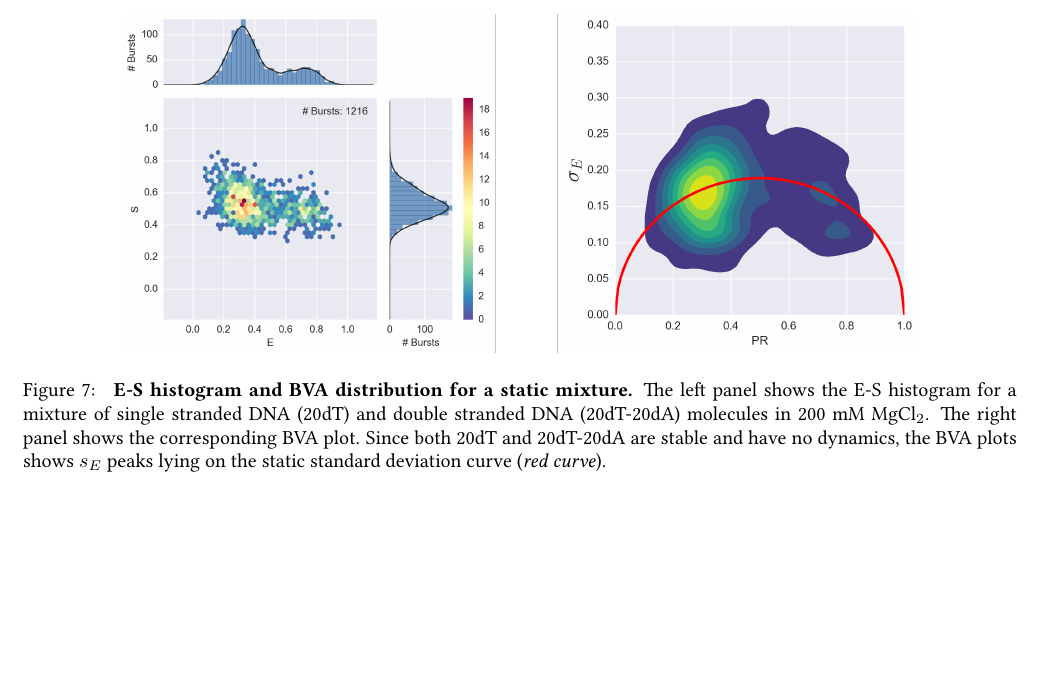
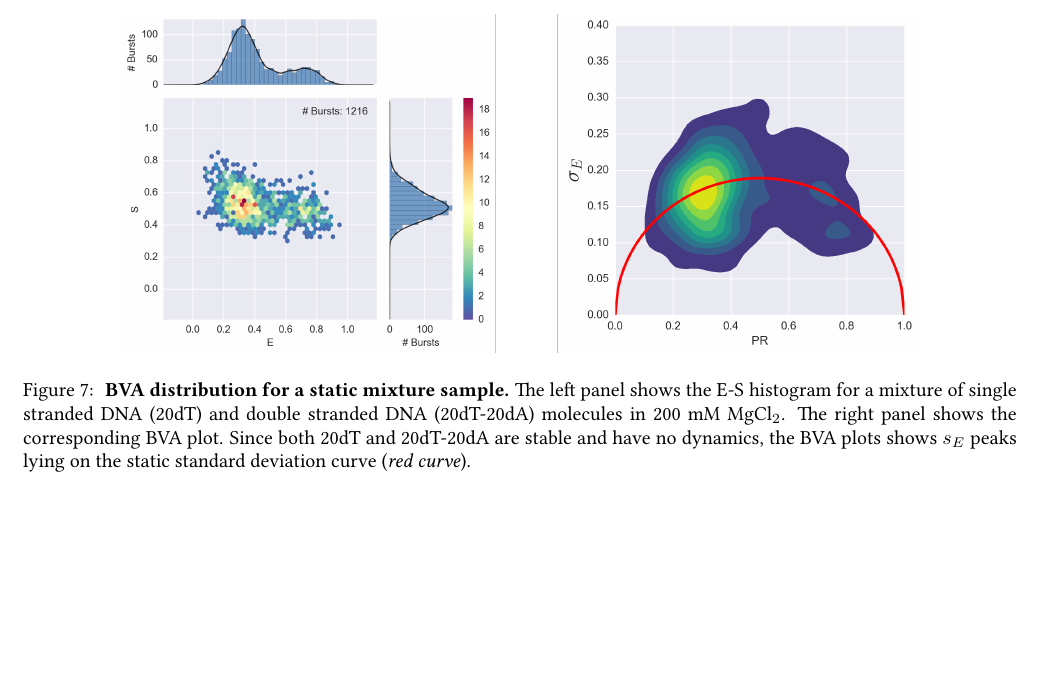
Before and after one commit to tritemio/fretbursts_paper, a LaTeX paper (main.tex, which reads figures/ALEX_BVA_static/caption.tex): part of page 10 of 18, cut so that both start at the same text. Compiled offline with pdfLaTeX.

Commit message:
edited figures/ALEX_BVA_static/caption.tex

```diff
--- a/figures/ALEX_BVA_static/caption.tex
+++ b/figures/ALEX_BVA_static/caption.tex
@@ -1,2 +1,2 @@
-\label{fig:bva_static}  \textbf{E-S histogram and BVA distribution for a static mixture.}
+\label{fig:bva_static}  \textbf{BVA distribution for a static mixture sample.}
 The left panel shows the E-S histogram for a mixture of single stranded DNA (20dT) and double stranded DNA (20dT-20dA) molecules in  200 mM MgCl$_2$. The right panel shows the corresponding BVA plot. Since both 20dT and 20dT-20dA are stable and have no dynamics, the BVA plots shows $s_E$ peaks lying on the static standard deviation curve (\textit{red curve}).
```
